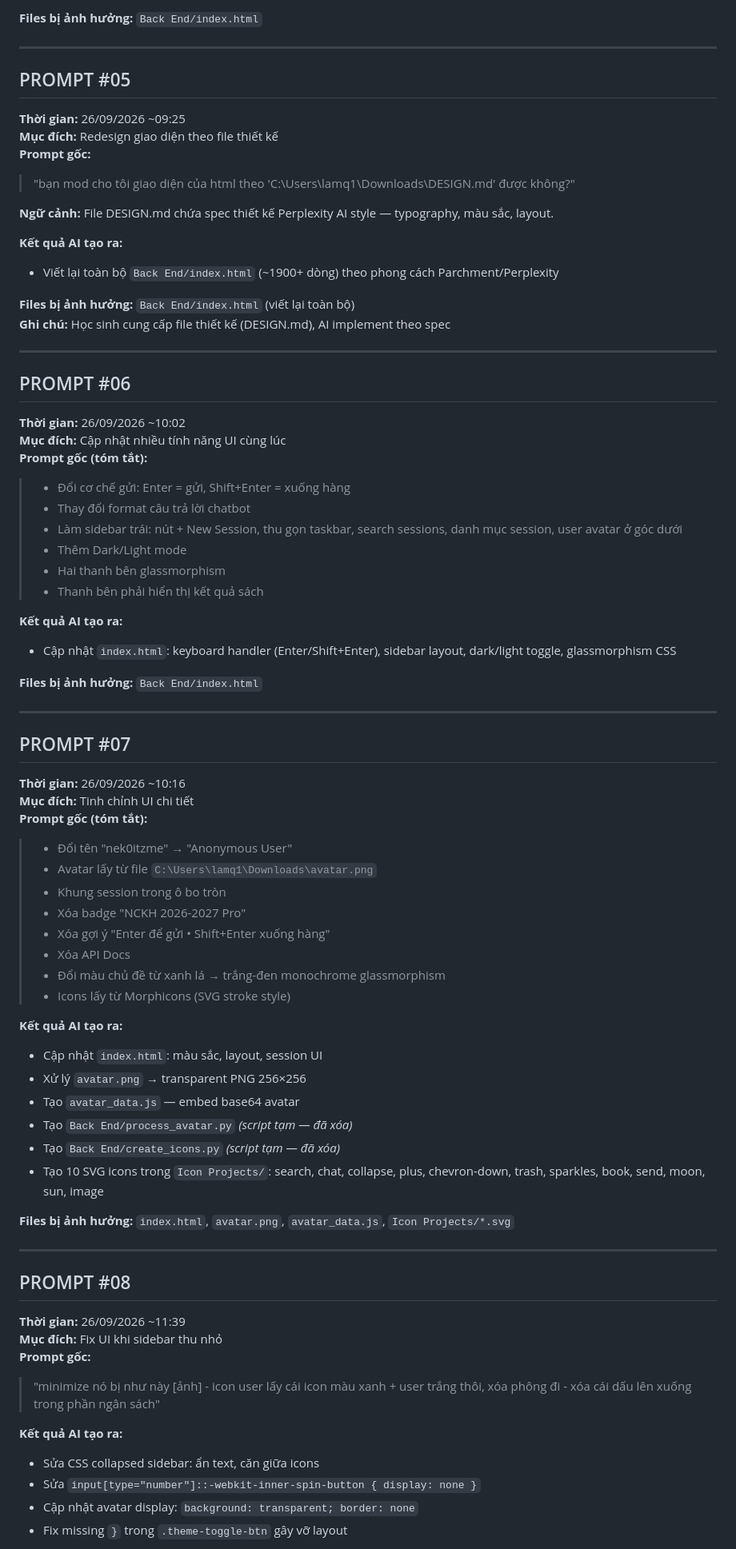
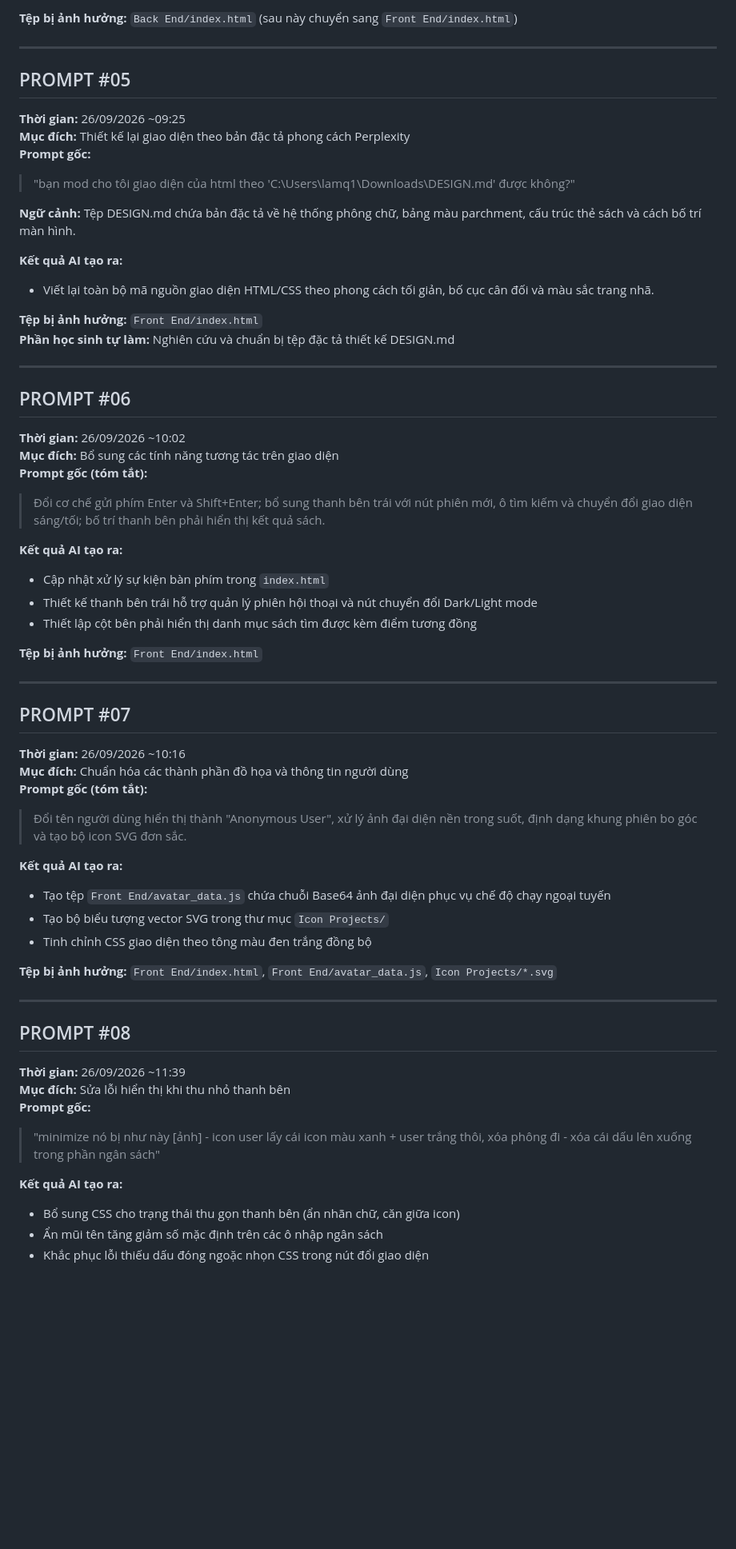
Before and after one commit to Nek0itzme/BooksRAG-Chatbot, a Markdown page: Prompt Logs/prompt_log_session.md, the part around one of its changes. Shown at 80% size. Rendered like a GitHub page; blank space fills up the shorter version.

```diff
--- a/Prompt Logs/prompt_log_session.md
+++ b/Prompt Logs/prompt_log_session.md
@@ -80,80 +77,66 @@
 
-**Files bị ảnh hưởng:** `Back End/index.html`
+**Tệp bị ảnh hưởng:** `Back End/index.html` (sau này chuyển sang `Front End/index.html`)
 
 ---
 
 ## PROMPT #05
 
 **Thời gian:** 26/09/2026 ~09:25
-**Mục đích:** Redesign giao diện theo file thiết kế
+**Mục đích:** Thiết kế lại giao diện theo bản đặc tả phong cách Perplexity
 **Prompt gốc:**
 > "bạn mod cho tôi giao diện của html theo 'C:\Users\lamq1\Downloads\DESIGN.md' được không?"
 
-**Ngữ cảnh:** File DESIGN.md chứa spec thiết kế Perplexity AI style — typography, màu sắc, layout.
+**Ngữ cảnh:** Tệp DESIGN.md chứa bản đặc tả về hệ thống phông chữ, bảng màu parchment, cấu trúc thẻ sách và cách bố trí màn hình.
 
 **Kết quả AI tạo ra:**
-- Viết lại toàn bộ `Back End/index.html` (~1900+ dòng) theo phong cách Parchment/Perplexity
+- Viết lại toàn bộ mã nguồn giao diện HTML/CSS theo phong cách tối giản, bố cục cân đối và màu sắc trang nhã.
 
-**Files bị ảnh hưởng:** `Back End/index.html` (viết lại toàn bộ)
-**Ghi chú:** Học sinh cung cấp file thiết kế (DESIGN.md), AI implement theo spec
+**Tệp bị ảnh hưởng:** `Front End/index.html`
+**Phần học sinh tự làm:** Nghiên cứu và chuẩn bị tệp đặc tả thiết kế DESIGN.md
 
 ---
 
 ## PROMPT #06
 
 **Thời gian:** 26/09/2026 ~10:02
-**Mục đích:** Cập nhật nhiều tính năng UI cùng lúc
+**Mục đích:** Bổ sung các tính năng tương tác trên giao diện
 **Prompt gốc (tóm tắt):**
-> - Đổi cơ chế gửi: Enter = gửi, Shift+Enter = xuống hàng
-> - Thay đổi format câu trả lời chatbot
-> - Làm sidebar trái: nút + New Session, thu gọn taskbar, search sessions, danh mục session, user avatar ở góc dưới
-> - Thêm Dark/Light mode
-> - Hai thanh bên glassmorphism
-> - Thanh bên phải hiển thị kết quả sách
+> Đổi cơ chế gửi phím Enter và Shift+Enter; bổ sung thanh bên trái với nút phiên mới, ô tìm kiếm và chuyển đổi giao diện sáng/tối; bố trí thanh bên phải hiển thị kết quả sách.
 
 **Kết quả AI tạo ra:**
-- Cập nhật `index.html`: keyboard handler (Enter/Shift+Enter), sidebar layout, dark/light toggle, glassmorphism CSS
+- Cập nhật xử lý sự kiện bàn phím trong `index.html`
+- Thiết kế thanh bên trái hỗ trợ quản lý phiên hội thoại và nút chuyển đổi Dark/Light mode
+- Thiết lập cột bên phải hiển thị danh mục sách tìm được kèm điểm tương đồng
 
-**Files bị ảnh hưởng:** `Back End/index.html`
+**Tệp bị ảnh hưởng:** `Front End/index.html`
 
 ---
 
 ## PROMPT #07
 
 **Thời gian:** 26/09/2026 ~10:16
-**Mục đích:** Tinh chỉnh UI chi tiết
+**Mục đích:** Chuẩn hóa các thành phần đồ họa và thông tin người dùng
 **Prompt gốc (tóm tắt):**
-> - Đổi tên "nek0itzme" → "Anonymous User"
-> - Avatar lấy từ file `C:\Users\lamq1\Downloads\avatar.png`
-> - Khung session trong ô bo tròn
-> - Xóa badge "NCKH 2026-2027 Pro"
-> - Xóa gợi ý "Enter để gửi • Shift+Enter xuống hàng"
-> - Xóa API Docs
-> - Đổi màu chủ đề từ xanh lá → trắng-đen monochrome glassmorphism
-> - Icons lấy từ Morphicons (SVG stroke style)
+> Đổi tên người dùng hiển thị thành "Anonymous User", xử lý ảnh đại diện nền trong suốt, định dạng khung phiên bo góc và tạo bộ icon SVG đơn sắc.
 
 **Kết quả AI tạo ra:**
-- Cập nhật `index.html`: màu sắc, layout, session UI
-- Xử lý `avatar.png` → transparent PNG 256×256
-- Tạo `avatar_data.js` — embed base64 avatar
-- Tạo `Back End/process_avatar.py` _(script tạm — đã xóa)_
-- Tạo `Back End/create_icons.py` _(script tạm — đã xóa)_
-- Tạo 10 SVG icons trong `Icon Projects/`: search, chat, collapse, plus, chevron-down, trash, sparkles, book, send, moon, sun, image
+- Tạo tệp `Front End/avatar_data.js` chứa chuỗi Base64 ảnh đại diện phục vụ chế độ chạy ngoại tuyến
+- Tạo bộ biểu tượng vector SVG trong thư mục `Icon Projects/`
+- Tinh chỉnh CSS giao diện theo tông màu đen trắng đồng bộ
 
-**Files bị ảnh hưởng:** `index.html`, `avatar.png`, `avatar_data.js`, `Icon Projects/*.svg`
+**Tệp bị ảnh hưởng:** `Front End/index.html`, `Front End/avatar_data.js`, `Icon Projects/*.svg`
 
 ---
 
 ## PROMPT #08
 
 **Thời gian:** 26/09/2026 ~11:39
-**Mục đích:** Fix UI khi sidebar thu nhỏ
+**Mục đích:** Sửa lỗi hiển thị khi thu nhỏ thanh bên
 **Prompt gốc:**
 > "minimize nó bị như này [ảnh] - icon user lấy cái icon màu xanh + user trắng thôi, xóa phông đi - xóa cái dấu lên xuống trong phần ngân sách"
 
 **Kết quả AI tạo ra:**
-- Sửa CSS collapsed sidebar: ẩn text, căn giữa icons
-- Sửa `input[type="number"]::-webkit-inner-spin-button { display: none }`
-- Cập nhật avatar display: `background: transparent; border: none`
-- Fix missing `}` trong `.theme-toggle-btn` gây vỡ layout
+- Bổ sung CSS cho trạng thái thu gọn thanh bên (ẩn nhãn chữ, căn giữa icon)
+- Ẩn mũi tên tăng giảm số mặc định trên các ô nhập ngân sách
+- Khắc phục lỗi thiếu dấu đóng ngoặc nhọn CSS trong nút đổi giao diện
 
```
Also changed, not shown: other parts of Prompt Logs/prompt_log_session.md (+219 -218 lines).
